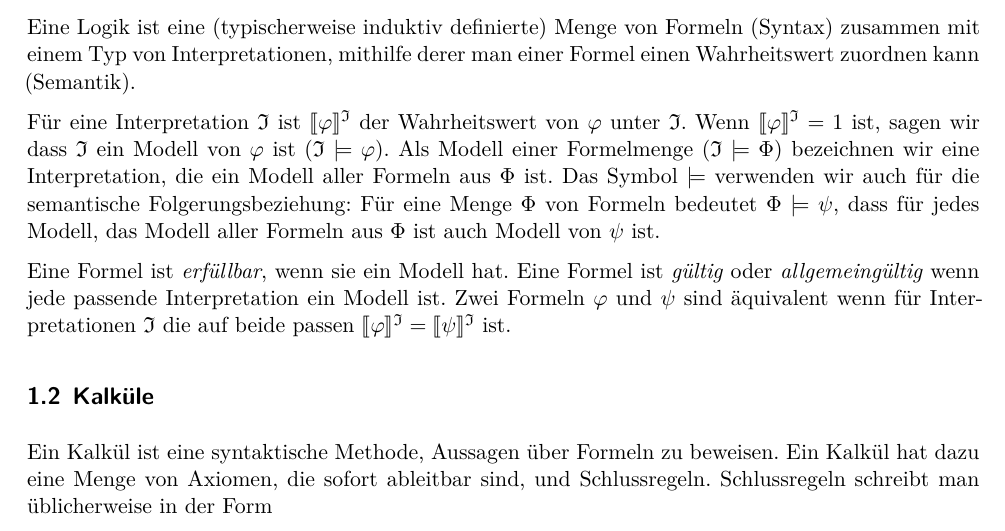
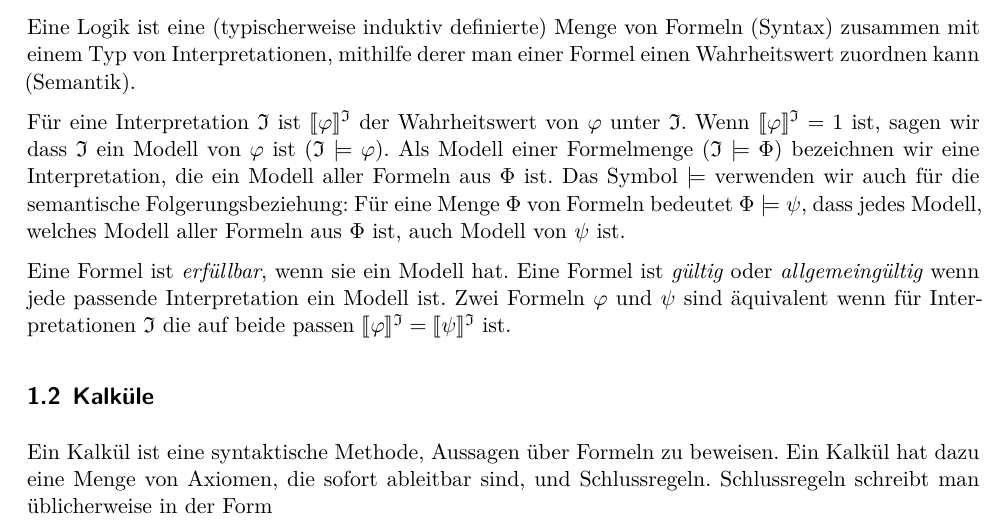
Before and after one commit to htwr-aachen/panikzettel, a LaTeX document (malo.tex): part of page 2 of 16, cut so that both start at the same text. Compiled offline with XeLaTeX.

Commit message:
MaLo: Korrektur Satzbau und Grammatik

```diff
--- a/malo.tex
+++ b/malo.tex
@@ -75,7 +75,7 @@ Dieses Projekt ist lizenziert unter CC-BY-SA-4.0 und wird auf dem Git-Server der
 \subsection{Logik}
 Eine Logik ist eine (typischerweise induktiv definierte) Menge von Formeln (Syntax) zusammen mit einem Typ von Interpretationen, mithilfe derer man einer Formel einen Wahrheitswert zuordnen kann (Semantik).
 
-Für eine Interpretation $\J$ ist $\interpret{\varphi}^\J$ der Wahrheitswert von $\varphi$ unter $\J$. Wenn $\interpret{\varphi}^\J = 1$ ist, sagen wir dass $\J$ ein Modell von $\varphi$ ist ($\J \models \varphi$). Als Modell einer Formelmenge ($\J \models \Phi$) bezeichnen wir eine Interpretation, die ein Modell aller Formeln aus $\Phi$ ist. Das Symbol $\models$ verwenden wir auch für die semantische Folgerungsbeziehung: Für eine Menge $\Phi$ von Formeln bedeutet $\Phi \models \psi$, dass für jedes Modell, das Modell aller Formeln aus $\Phi$ ist auch Modell von $\psi$ ist.
+Für eine Interpretation $\J$ ist $\interpret{\varphi}^\J$ der Wahrheitswert von $\varphi$ unter $\J$. Wenn $\interpret{\varphi}^\J = 1$ ist, sagen wir dass $\J$ ein Modell von $\varphi$ ist ($\J \models \varphi$). Als Modell einer Formelmenge ($\J \models \Phi$) bezeichnen wir eine Interpretation, die ein Modell aller Formeln aus $\Phi$ ist. Das Symbol $\models$ verwenden wir auch für die semantische Folgerungsbeziehung: Für eine Menge $\Phi$ von Formeln bedeutet $\Phi \models \psi$, dass jedes Modell, welches Modell aller Formeln aus $\Phi$ ist, auch Modell von $\psi$ ist.
 
 Eine Formel ist \emph{erfüllbar}, wenn sie ein Modell hat. Eine Formel ist \emph{gültig} oder \emph{allgemeingültig} wenn jede passende Interpretation ein Modell ist. Zwei Formeln $\varphi$ und $\psi$ sind äquivalent wenn für Interpretationen $\J$ die auf beide passen $\interpret{\varphi}^\J = \interpret{\psi}^\J$ ist.
 
```
